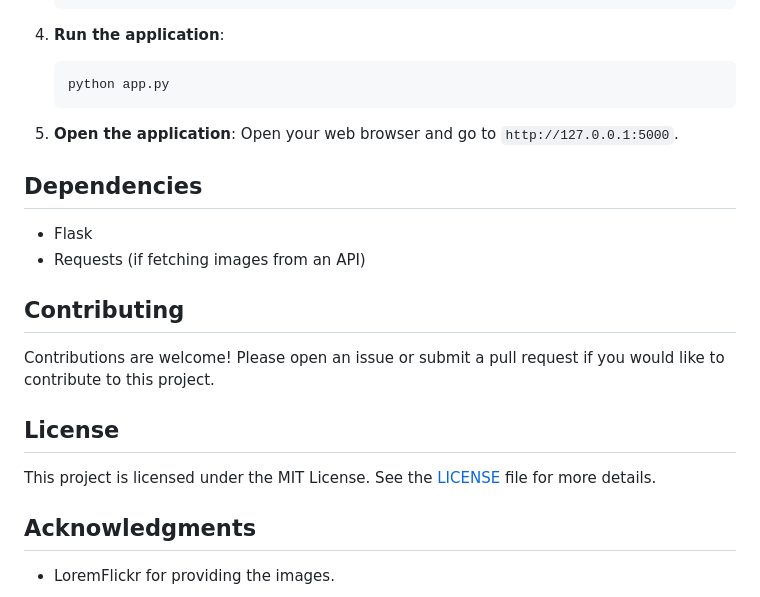
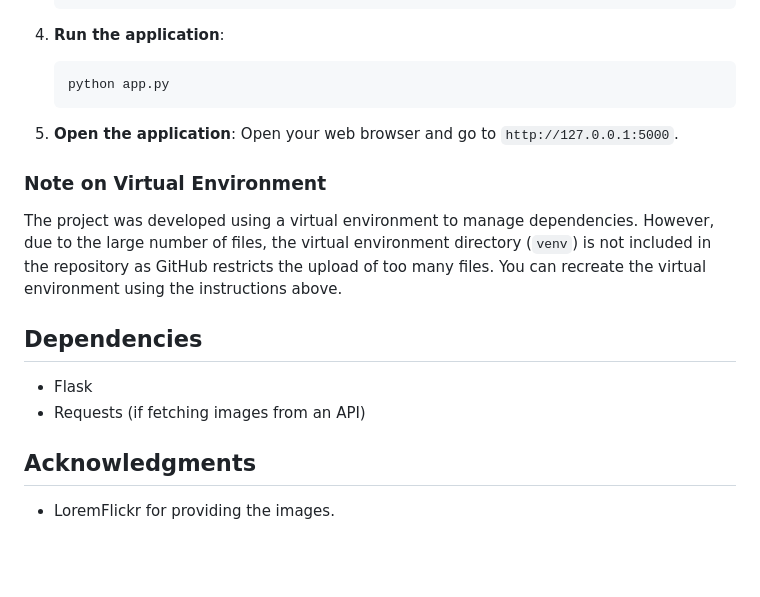
Before and after one commit to drip077/RecSystem, a Markdown page: README.md, the part around the change. Rendered like a GitHub page; blank space fills up the shorter version.

```diff
--- a/README.md
+++ b/README.md
@@ -58,19 +58,15 @@ The Image Recommender Application is a web-based tool designed to provide person
 5. **Open the application**:
     Open your web browser and go to `http://127.0.0.1:5000`.
 
+### Note on Virtual Environment
+
+The project was developed using a virtual environment to manage dependencies. However, due to the large number of files, the virtual environment directory (`venv`) is not included in the repository as GitHub restricts the upload of too many files. You can recreate the virtual environment using the instructions above.
+
 ## Dependencies
 
 - Flask
 - Requests (if fetching images from an API)
 
-## Contributing
-
-Contributions are welcome! Please open an issue or submit a pull request if you would like to contribute to this project.
-
-## License
-
-This project is licensed under the MIT License. See the [LICENSE](LICENSE) file for more details.
-
 ## Acknowledgments
 
 - LoremFlickr for providing the images.
```
